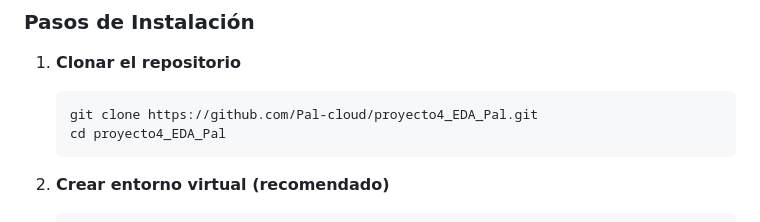
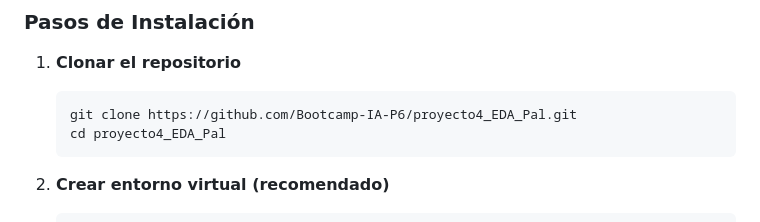
Before and after one commit to Bootcamp-IA-P6/proyecto4_EDA_Pal, a Markdown page: README.md, the part around the change. Drawn GitHub-style.

Commit message:
docs: update repository URL to reflect new organization

````diff
--- a/README.md
+++ b/README.md
@@ -241,7 +241,7 @@ proyecto4_EDA_Pal/
 
 1. **Clonar el repositorio**
    ```bash
-   git clone https://github.com/Pal-cloud/proyecto4_EDA_Pal.git
+   git clone https://github.com/Bootcamp-IA-P6/proyecto4_EDA_Pal.git
    cd proyecto4_EDA_Pal
    ```
 
````
